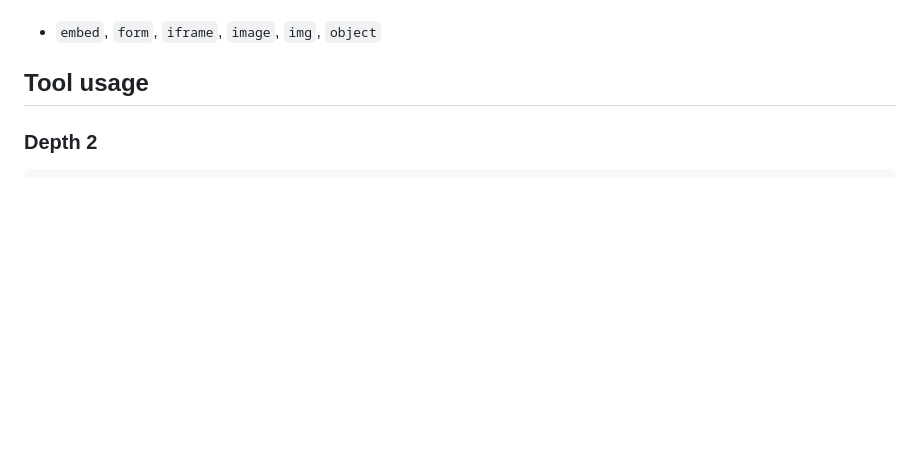
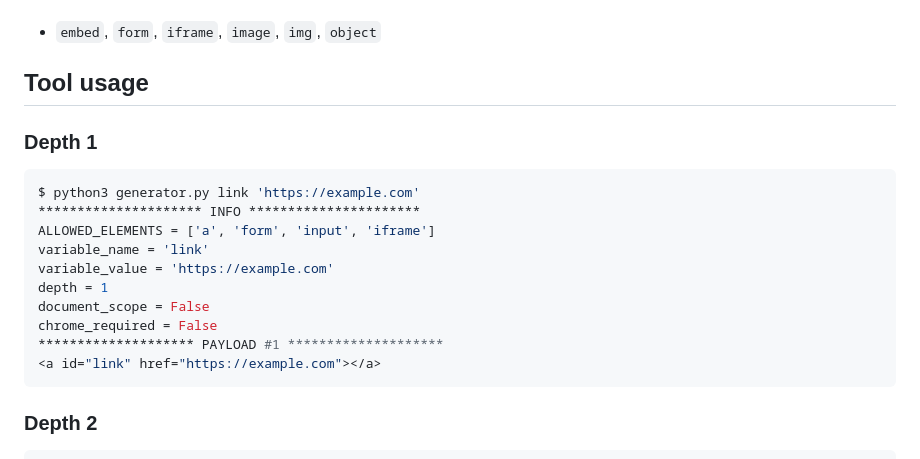
Before and after one commit to xanhacks/DOM-Clobbering-Generator, a Markdown page: README.md, the part around the change. Drawn GitHub-style; blank space fills up the shorter version.

Commit message:
add depth 1

````diff
--- a/README.md
+++ b/README.md
@@ -44,6 +44,21 @@ List of tags which supports the name attribute:
 - `embed`, `form`, `iframe`, `image`, `img`, `object`
 
 ## Tool usage
+
+### Depth 1
+
+```bash
+$ python3 generator.py link 'https://example.com'
+********************* INFO **********************
+ALLOWED_ELEMENTS = ['a', 'form', 'input', 'iframe']
+variable_name = 'link'
+variable_value = 'https://example.com'
+depth = 1
+document_scope = False
+chrome_required = False
+******************** PAYLOAD #1 ********************
+<a id="link" href="https://example.com"></a>
+```
 
 ### Depth 2
 
````
